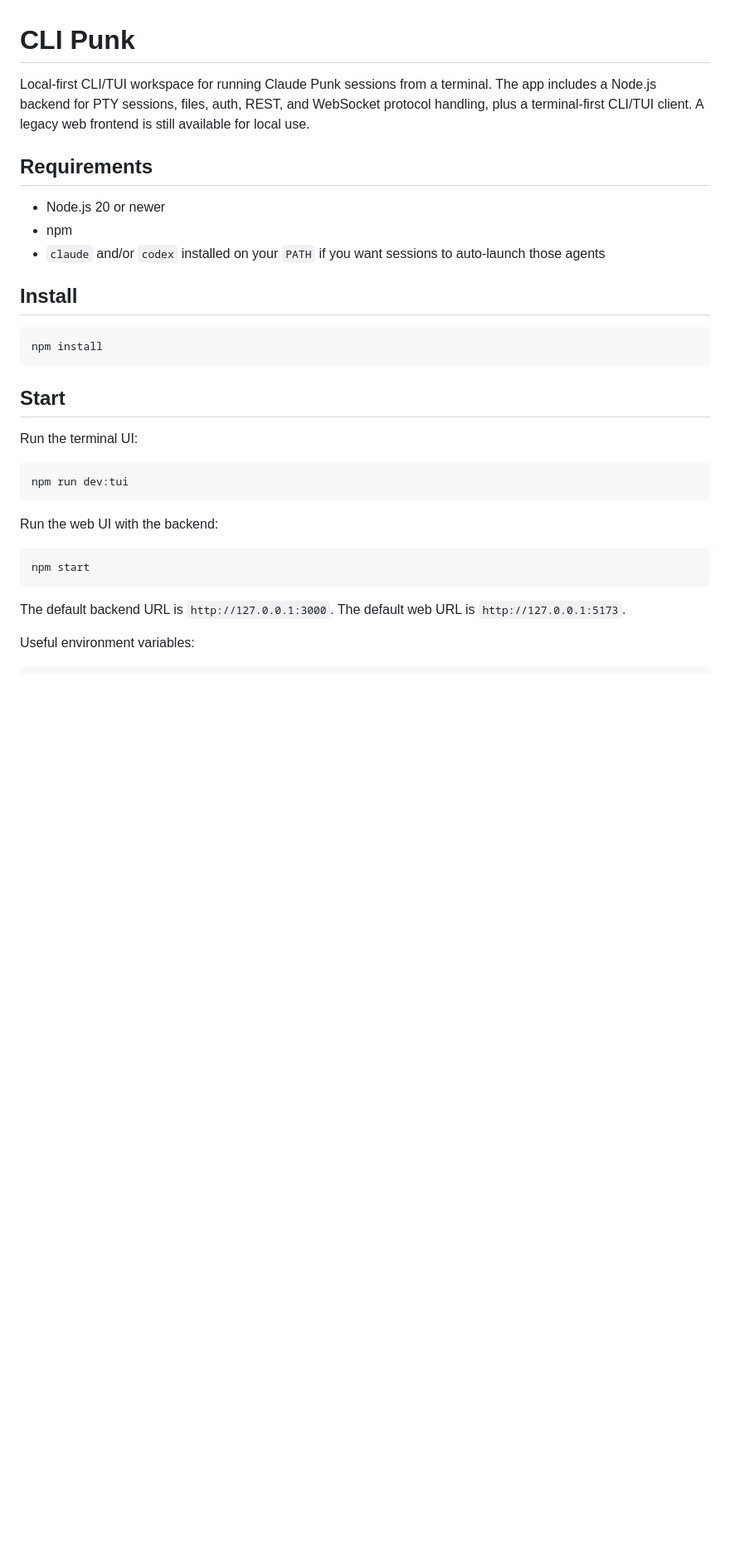
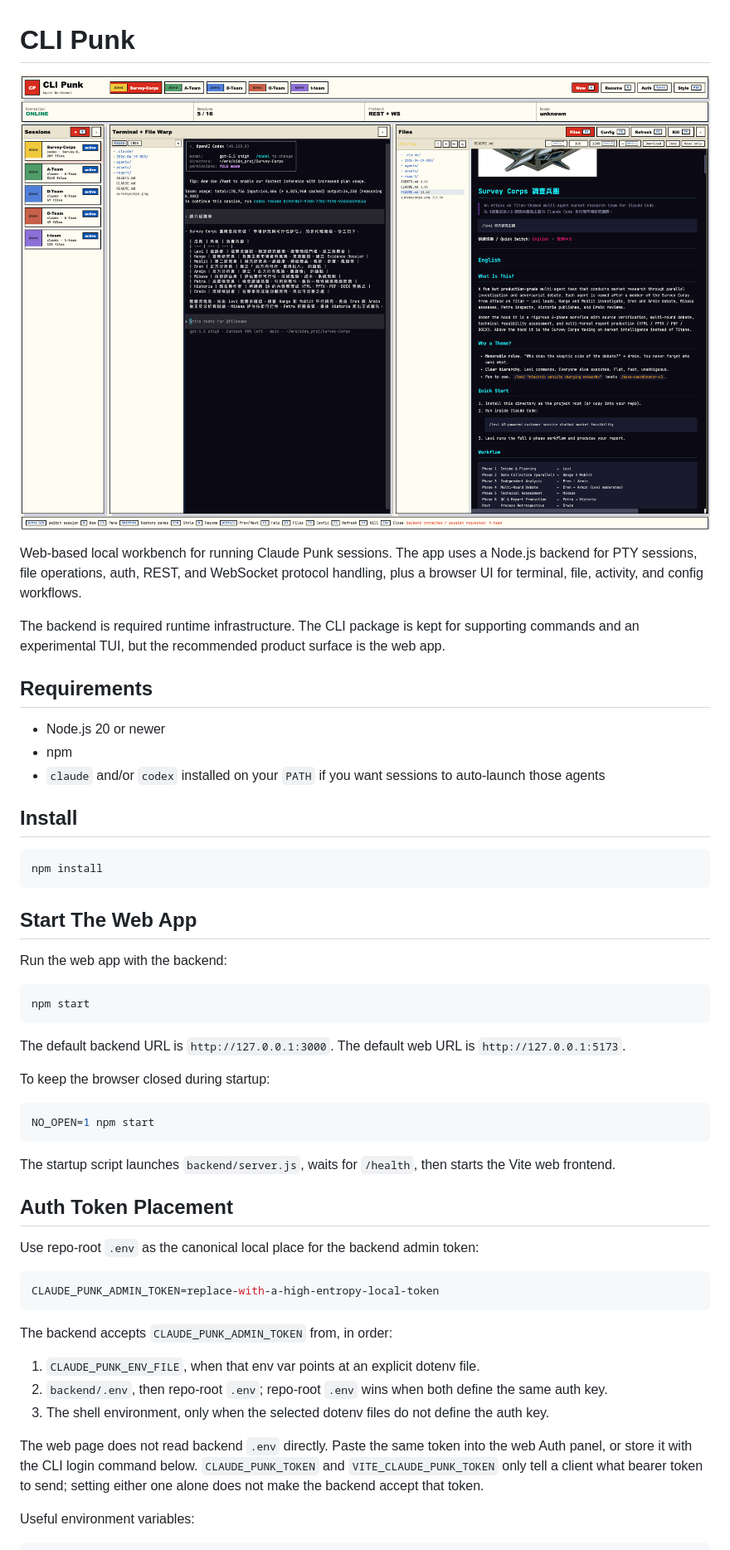
Before and after one commit to chemistrywow31/cli-punk, a Markdown page: README.md, the part around one of its changes. Shown at 83% size. GitHub-like rendering; pictures changed too: cli-punk.png (added); blank space fills up the shorter version.

Commit message:
Polish web README and markdown preview

````diff
--- a/README.md
+++ b/README.md
@@ -1,6 +1,10 @@
 # CLI Punk
 
-Local-first CLI/TUI workspace for running Claude Punk sessions from a terminal. The app includes a Node.js backend for PTY sessions, files, auth, REST, and WebSocket protocol handling, plus a terminal-first CLI/TUI client. A legacy web frontend is still available for local use.
+![CLI Punk](cli-punk.png)
+
+Web-based local workbench for running Claude Punk sessions. The app uses a Node.js backend for PTY sessions, file operations, auth, REST, and WebSocket protocol handling, plus a browser UI for terminal, file, activity, and config workflows.
+
+The backend is required runtime infrastructure. The CLI package is kept for supporting commands and an experimental TUI, but the recommended product surface is the web app.
 
 ## Requirements
 
@@ -14,21 +18,39 @@ Local-first CLI/TUI workspace for running Claude Punk sessions from a terminal.
 npm install
 ```
 
-## Start
+## Start The Web App
 
-Run the terminal UI:
-
-```bash
-npm run dev:tui
-```
-
-Run the web UI with the backend:
+Run the web app with the backend:
 
 ```bash
 npm start
 ```
 
 The default backend URL is `http://127.0.0.1:3000`. The default web URL is `http://127.0.0.1:5173`.
+
+To keep the browser closed during startup:
+
+```bash
+NO_OPEN=1 npm start
+```
+
+The startup script launches `backend/server.js`, waits for `/health`, then starts the Vite web frontend.
+
+## Auth Token Placement
+
+Use repo-root `.env` as the canonical local place for the backend admin token:
+
+```bash
+CLAUDE_PUNK_ADMIN_TOKEN=replace-with-a-high-entropy-local-token
+```
+
+The backend accepts `CLAUDE_PUNK_ADMIN_TOKEN` from, in order:
+
+1. `CLAUDE_PUNK_ENV_FILE`, when that env var points at an explicit dotenv file.
+2. `backend/.env`, then repo-root `.env`; repo-root `.env` wins when both define the same auth key.
+3. The shell environment, only when the selected dotenv files do not define the auth key.
+
+The web page does not read backend `.env` directly. Paste the same token into the web Auth panel, or store it with the CLI login command below. `CLAUDE_PUNK_TOKEN` and `VITE_CLAUDE_PUNK_TOKEN` only tell a client what bearer token to send; setting either one alone does not make the backend accept that token.
 
 Useful environment variables:
 
````
Also changed, not shown: other parts of README.md (+15 -11 lines), 4 other files.
